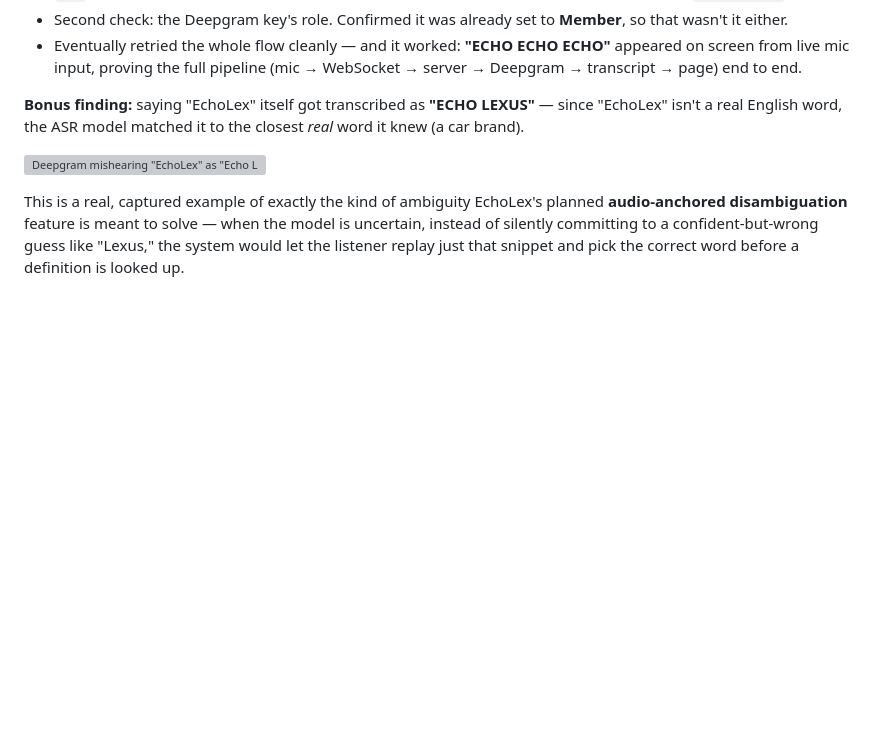
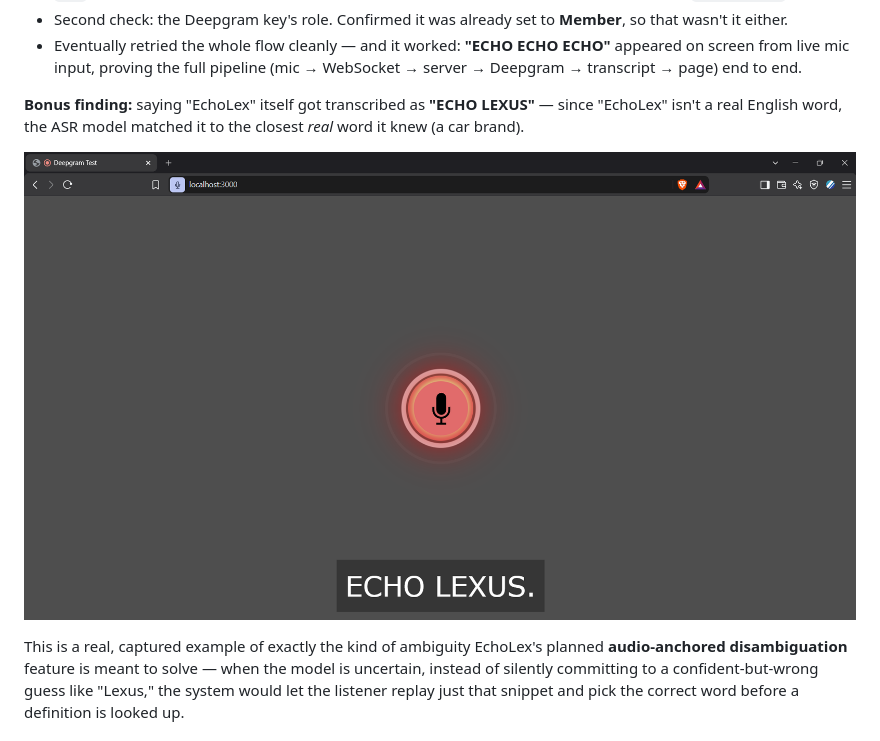
Before and after one commit to L-Raghav/echolex-poc, a Markdown page: docs/sprint-1-report.md, the part around the change. Rendered like a GitHub page; blank space fills up the shorter version; grey boxes are pictures that could not be loaded.

Commit message:
Add Sprint 1 report with debugging notes

```diff
--- a/docs/sprint-1-report.md
+++ b/docs/sprint-1-report.md
@@ -46,7 +46,7 @@ Transcription didn't work on the first try — which turned out to be a good thi
 
 **Bonus finding:** saying "EchoLex" itself got transcribed as **"ECHO LEXUS"** — since "EchoLex" isn't a real English word, the ASR model matched it to the closest *real* word it knew (a car brand).
 
-![Deepgram mishearing "EchoLex" as "Echo Lexus"](docs/screenshots/echo-lexus.png)
+![Deepgram mishearing "EchoLex" as "Echo Lexus"](screenshots/echo-lexus.png)
 
 This is a real, captured example of exactly the kind of ambiguity EchoLex's planned **audio-anchored disambiguation** feature is meant to solve — when the model is uncertain, instead of silently committing to a confident-but-wrong guess like "Lexus," the system would let the listener replay just that snippet and pick the correct word before a definition is looked up.
 
```
Also changed, not shown: sprint-1-report.md (added).
